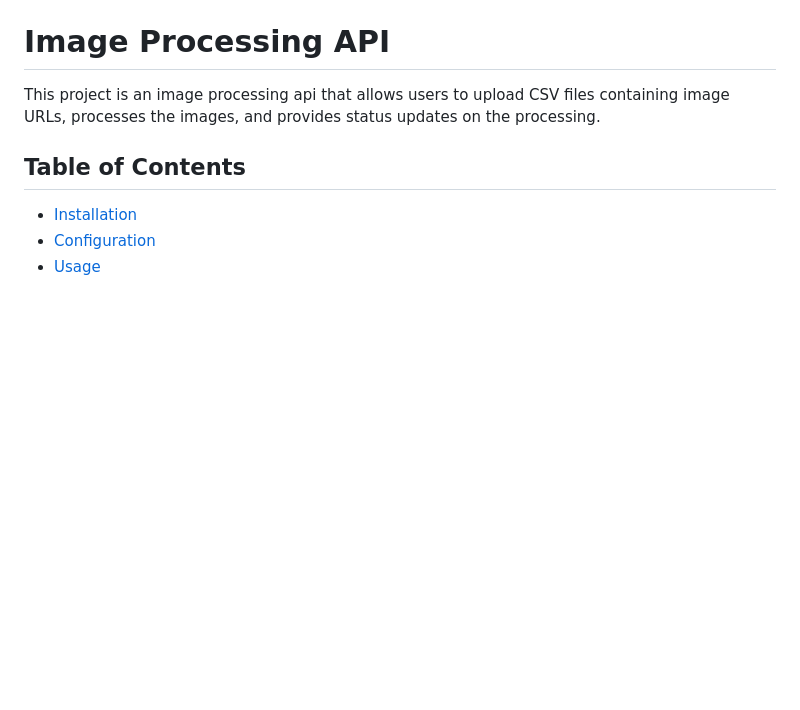
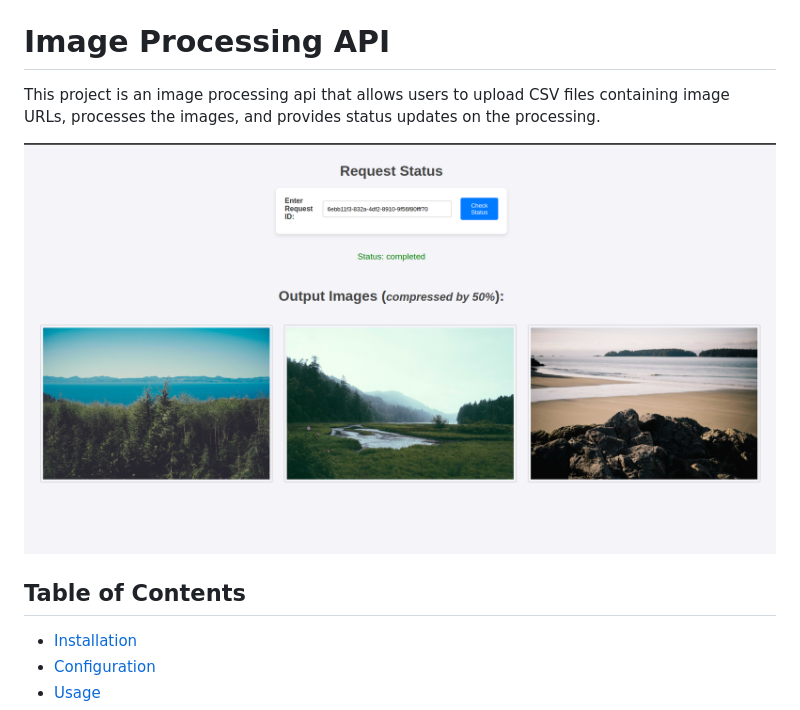
Before and after one commit to Aicirou/image-processing-api, a Markdown page: README.md, the part around the change. Drawn GitHub-style; pictures changed too: image_status.png (added); blank space fills up the shorter version.

```diff
--- a/README.md
+++ b/README.md
@@ -1,6 +1,8 @@
 # Image Processing API
 
 This project is an image processing api that allows users to upload CSV files containing image URLs, processes the images, and provides status updates on the processing.
+
+![alt text](image_status.png)
 
 ## Table of Contents
 
```
